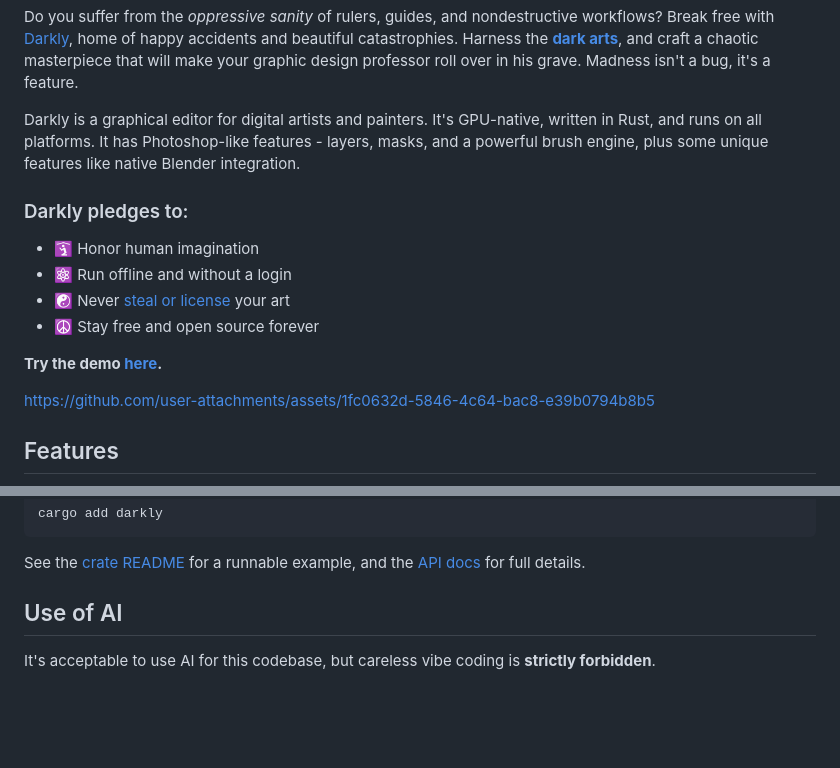
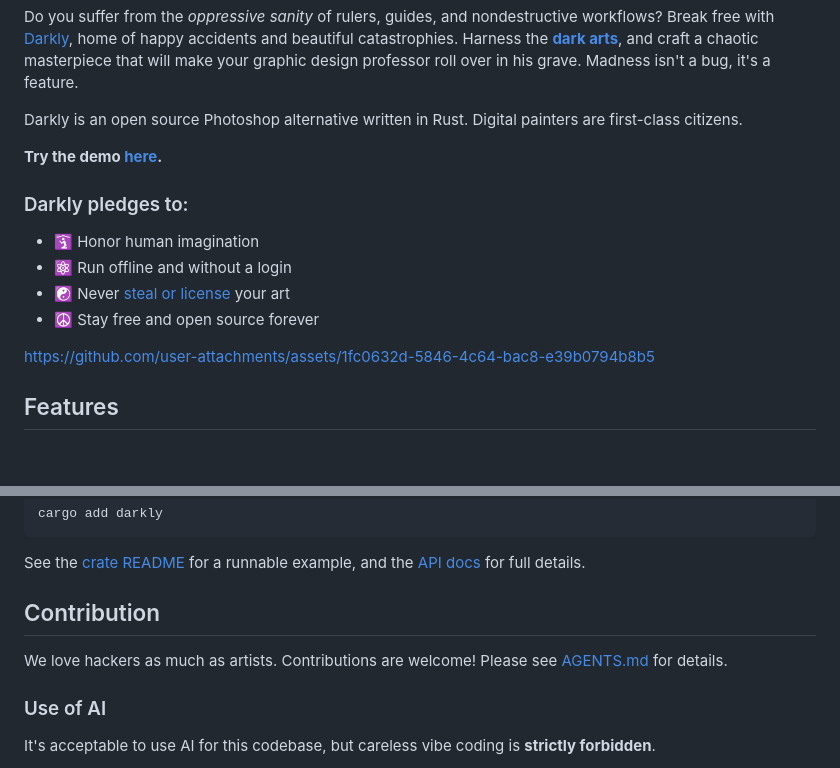
Before and after one commit to darkly-art/darkly, a Markdown page: README.md, 2 parts joined by grey strips. Rendered like a GitHub page; blank space fills up the shorter version.

```diff
--- a/README.md
+++ b/README.md
@@ -16,7 +16,9 @@
 
 Do you suffer from the _oppressive sanity_ of rulers, guides, and nondestructive workflows? Break free with [Darkly](https://darkly.art), home of happy accidents and beautiful catastrophies. Harness the **[dark arts](#dark-arts)**, and craft a chaotic masterpiece that will make your graphic design professor roll over in his grave. Madness isn't a bug, it's a feature.
 
-Darkly is a graphical editor for digital artists and painters. It's GPU-native, written in Rust, and runs on all platforms. It has Photoshop-like features - layers, masks, and a powerful brush engine, plus some unique features like native Blender integration.
+Darkly is an open source Photoshop alternative written in Rust. Digital painters are first-class citizens.
+
+**Try the demo [here](https://demo.darkly.art).**
 
 ### Darkly pledges to:
 
@@ -24,8 +26,6 @@ Darkly is a graphical editor for digital artists and painters. It's GPU-native,
 - ⚛️ Run offline and without a login
 - ☯️ Never [steal or license](https://x.com/SamSantala/status/1798292952219091042) your art
 - ☮️ Stay free and open source forever
-
-**Try the demo [here](https://demo.darkly.art).**
 
 https://github.com/user-attachments/assets/1fc0632d-5846-4c64-bac8-e39b0794b8b5
 
@@ -244,7 +244,11 @@ cargo add darkly
 
 See the [crate README](crates/darkly/README.md) for a runnable example, and the [API docs](https://docs.rs/darkly) for full details.
 
-## Use of AI
+## Contribution
+
+We love hackers as much as artists. Contributions are welcome! Please see [AGENTS.md](./AGENTS.md) for details.
+
+### Use of AI
 
 It's acceptable to use AI for this codebase, but careless vibe coding is **strictly forbidden**.
 
```
